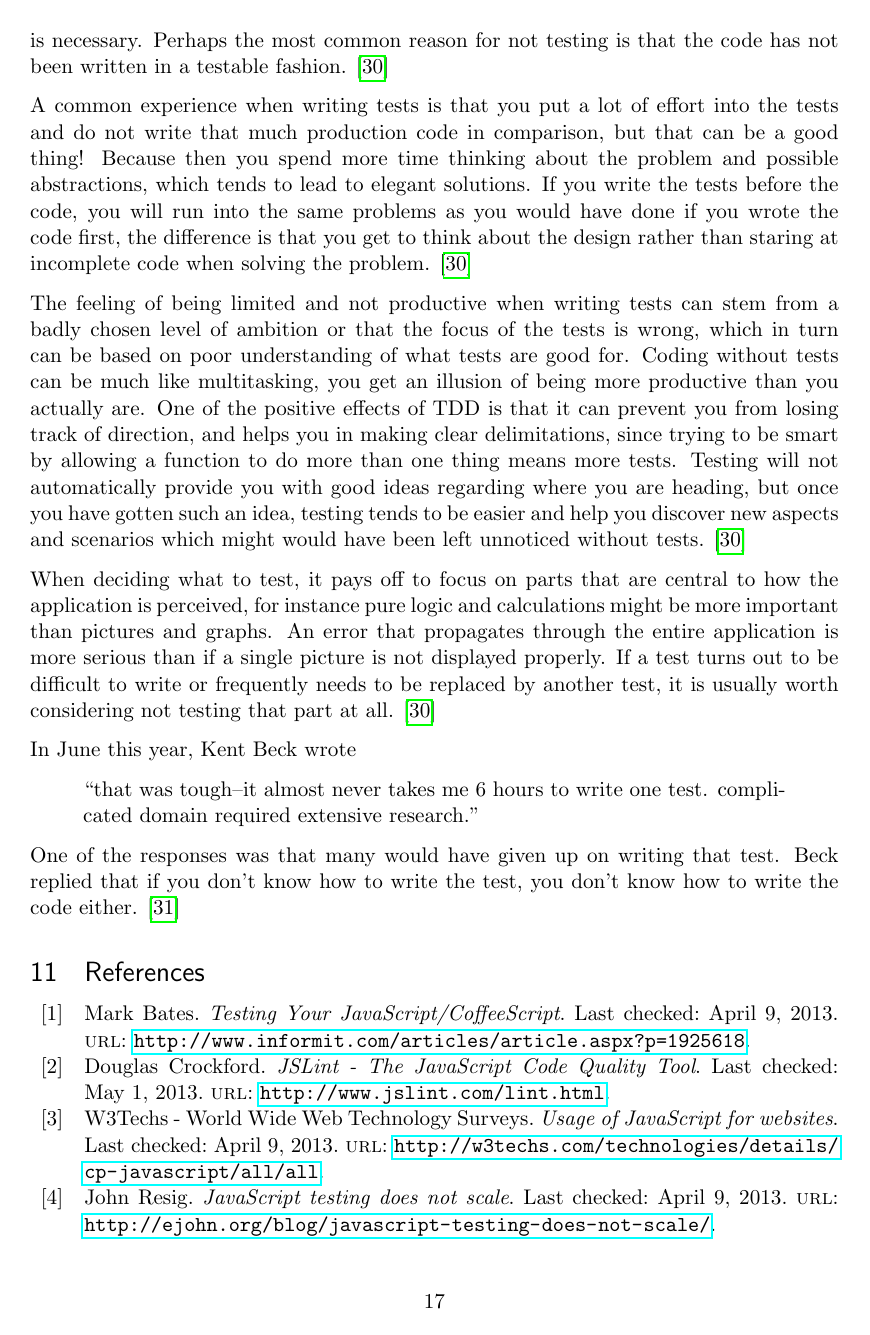
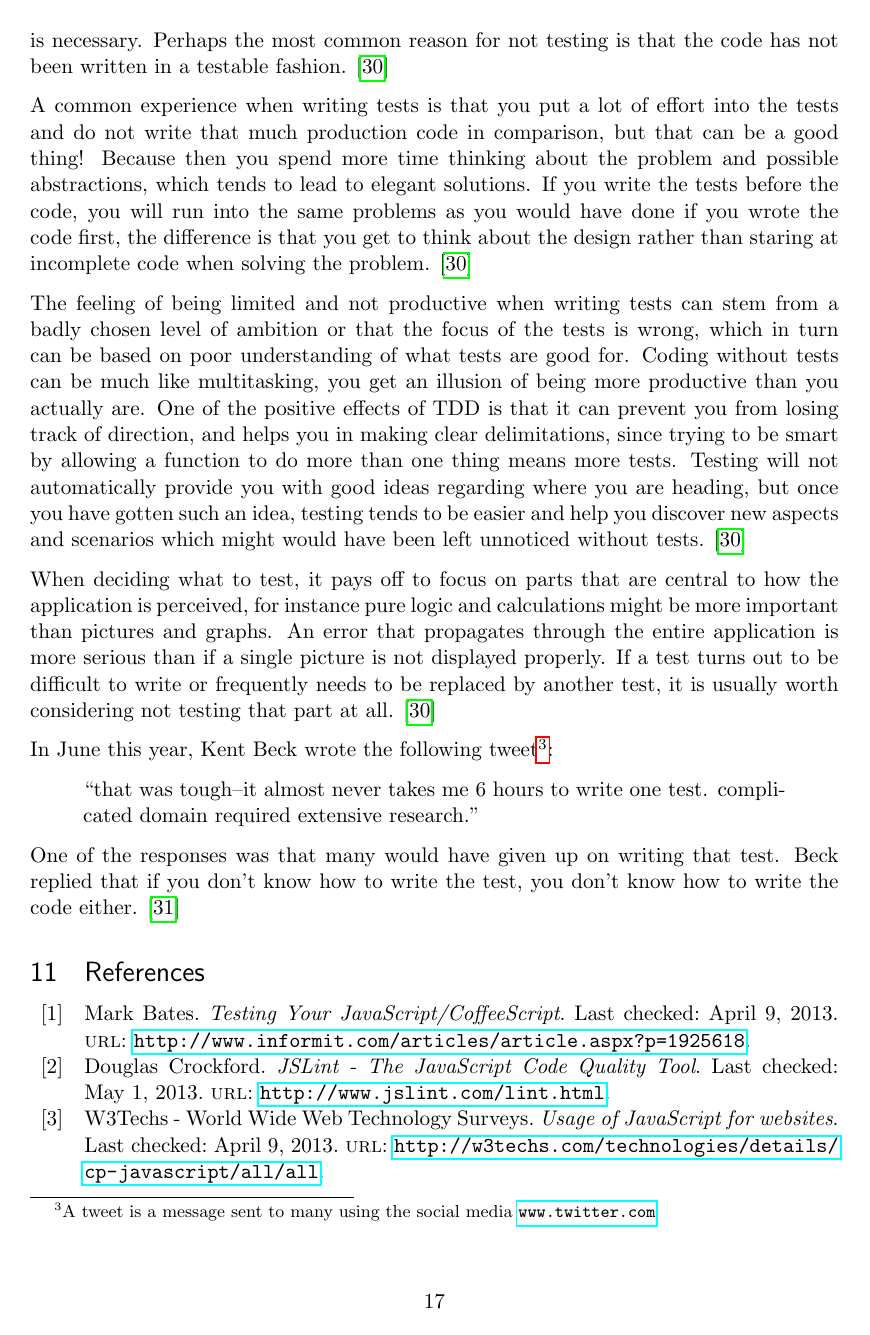
Before and after one commit to emilwall/exjobb, a LaTeX thesis (exjobb_thesis_emilwall.tex): page 26 of 42. Compiled offline with pdfLaTeX.

Commit message:
Add footnote about twitter

```diff
--- a/exjobb_thesis_emilwall.tex
+++ b/exjobb_thesis_emilwall.tex
@@ -395,7 +395,7 @@ The feeling of being limited and not productive when writing tests can stem from
 
 When deciding what to test, it pays off to focus on parts that are central to how the application is perceived, for instance pure logic and calculations might be more important than pictures and graphs. An error that propagates through the entire application is more serious than if a single picture is not displayed properly. If a test turns out to be difficult to write or frequently needs to be replaced by another test, it is usually worth considering not testing that part at all. \cite{Edelstam}
 
-In June this year, Kent Beck wrote
+In June this year, Kent Beck wrote the following tweet\footnote{A tweet is a message sent to many using the social media \url{www.twitter.com}}:
 
 \begin{quote}
 ``that was tough--it almost never takes me 6 hours to write one test. complicated domain required extensive research.''
```
